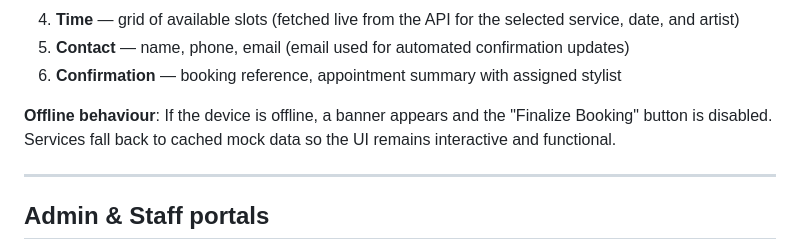
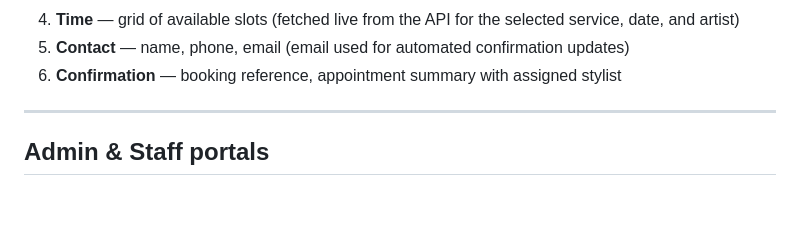
Before and after one commit to makieman/booking-app-for-salons, a Markdown page: README.md, the part around the change. Rendered like a GitHub page; blank space fills up the shorter version.

Commit message:
Update README to remove offline behavior section
Removed offline behavior explanation from README.

```diff
--- a/README.md
+++ b/README.md
@@ -160,7 +160,6 @@ The customer goes through 6 sequential steps, each animated with Framer Motion:
 5. **Contact** — name, phone, email (email used for automated confirmation updates)
 6. **Confirmation** — booking reference, appointment summary with assigned stylist
 
-**Offline behaviour**: If the device is offline, a banner appears and the "Finalize Booking" button is disabled. Services fall back to cached mock data so the UI remains interactive and functional.
 
 ---
 
```
